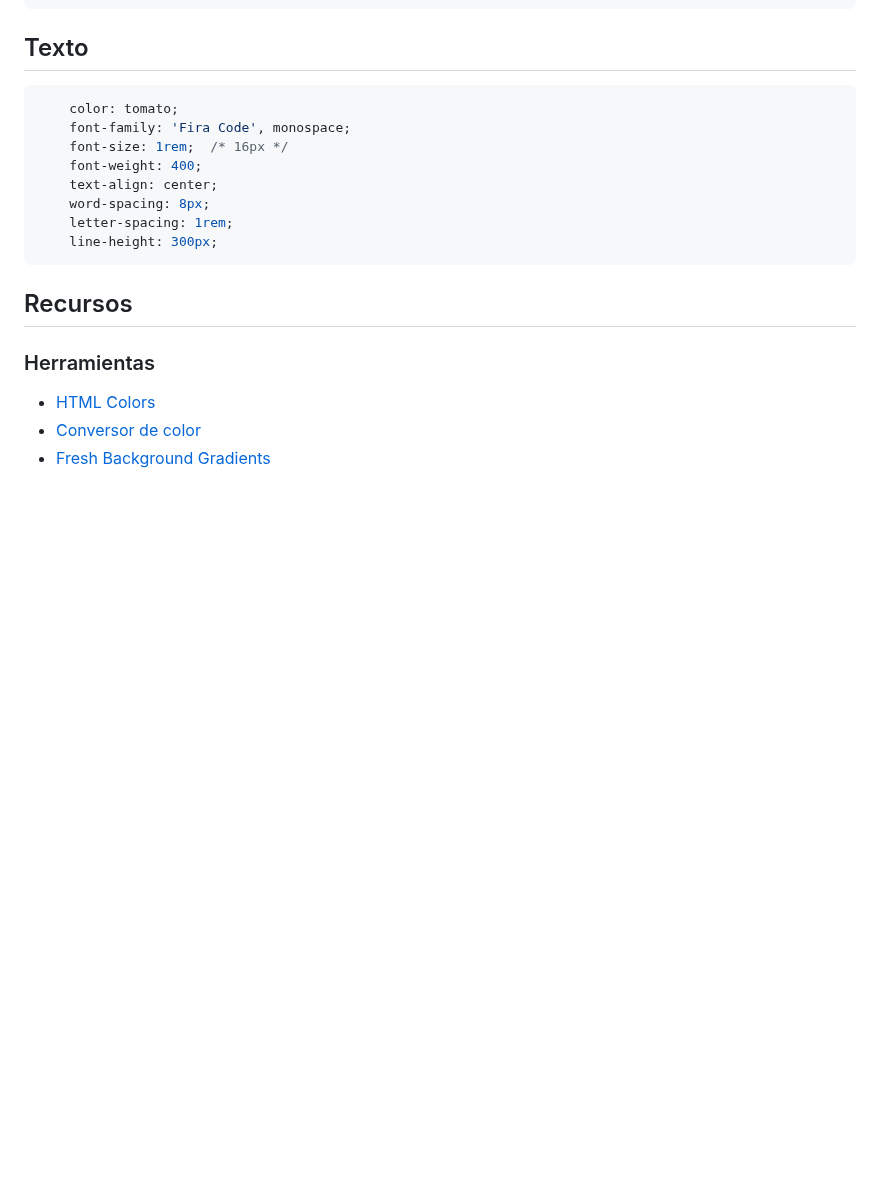
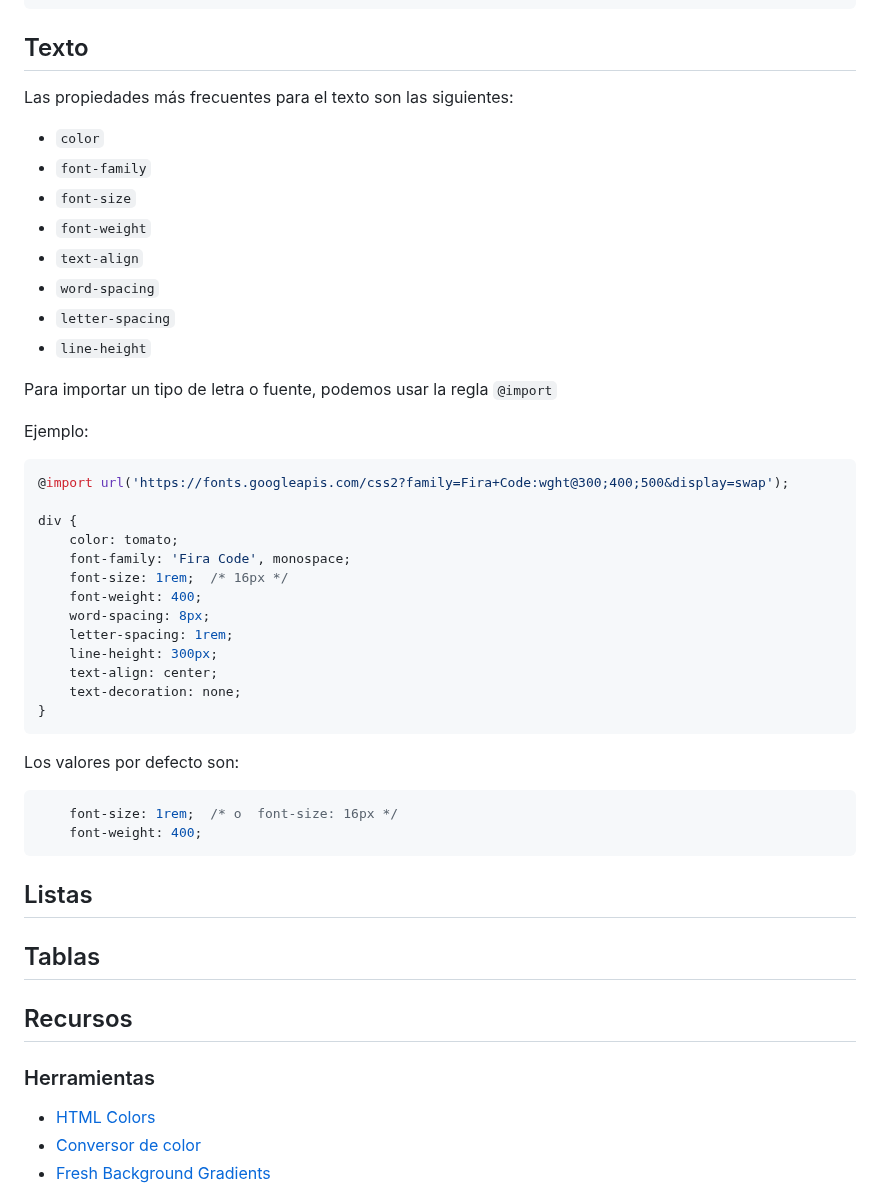
Before and after one commit to jamj2000/DIW, a Markdown page: Tema1/README.md, the part around the change. Rendered like a GitHub page; blank space fills up the shorter version.

````diff
--- a/Tema1/README.md
+++ b/Tema1/README.md
@@ -122,16 +122,52 @@ Muchos diseñadores prefieren usar un **border-box**, para así evitar descuadre
 ```
 
 ## Texto
+
+Las propiedades más frecuentes para el texto son las siguientes:
+
+- `color`
+- `font-family`
+- `font-size`
+- `font-weight`
+- `text-align`
+- `word-spacing`
+- `letter-spacing`
+- `line-height`
+
+Para importar un tipo de letra o fuente, podemos usar la regla `@import`
+
+Ejemplo:
+
 ```css
+@import url('https://fonts.googleapis.com/css2?family=Fira+Code:wght@300;400;500&display=swap');
+
+div {
     color: tomato;
     font-family: 'Fira Code', monospace;
     font-size: 1rem;  /* 16px */
     font-weight: 400;
-    text-align: center;
     word-spacing: 8px;
     letter-spacing: 1rem;
     line-height: 300px;
+    text-align: center;
+    text-decoration: none;
+}
 ```
+
+Los valores por defecto son:
+
+```css
+    font-size: 1rem;  /* o  font-size: 16px */
+    font-weight: 400;
+```
+
+## Listas
+
+
+
+## Tablas
+
+
 
 ## Recursos
 
````
